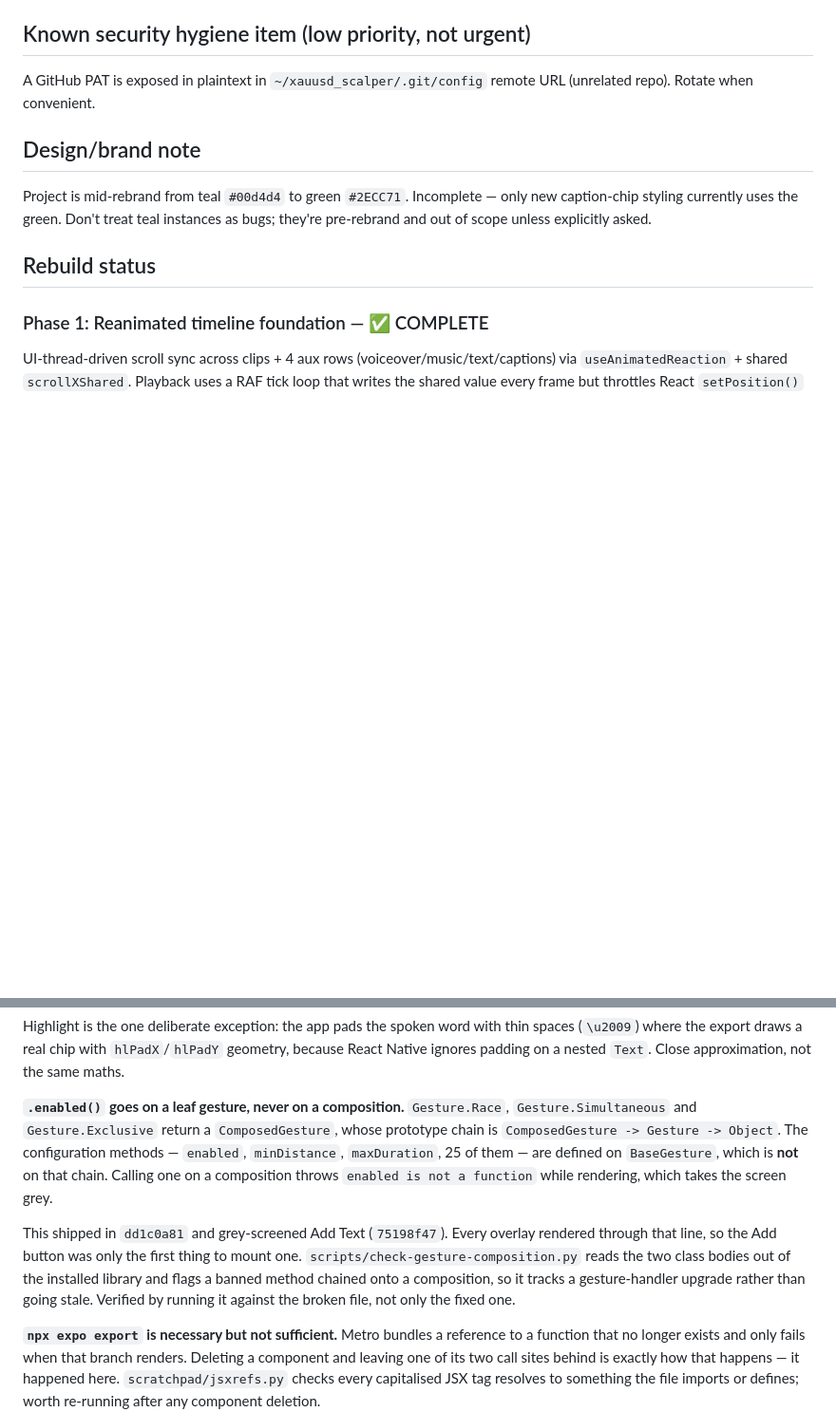
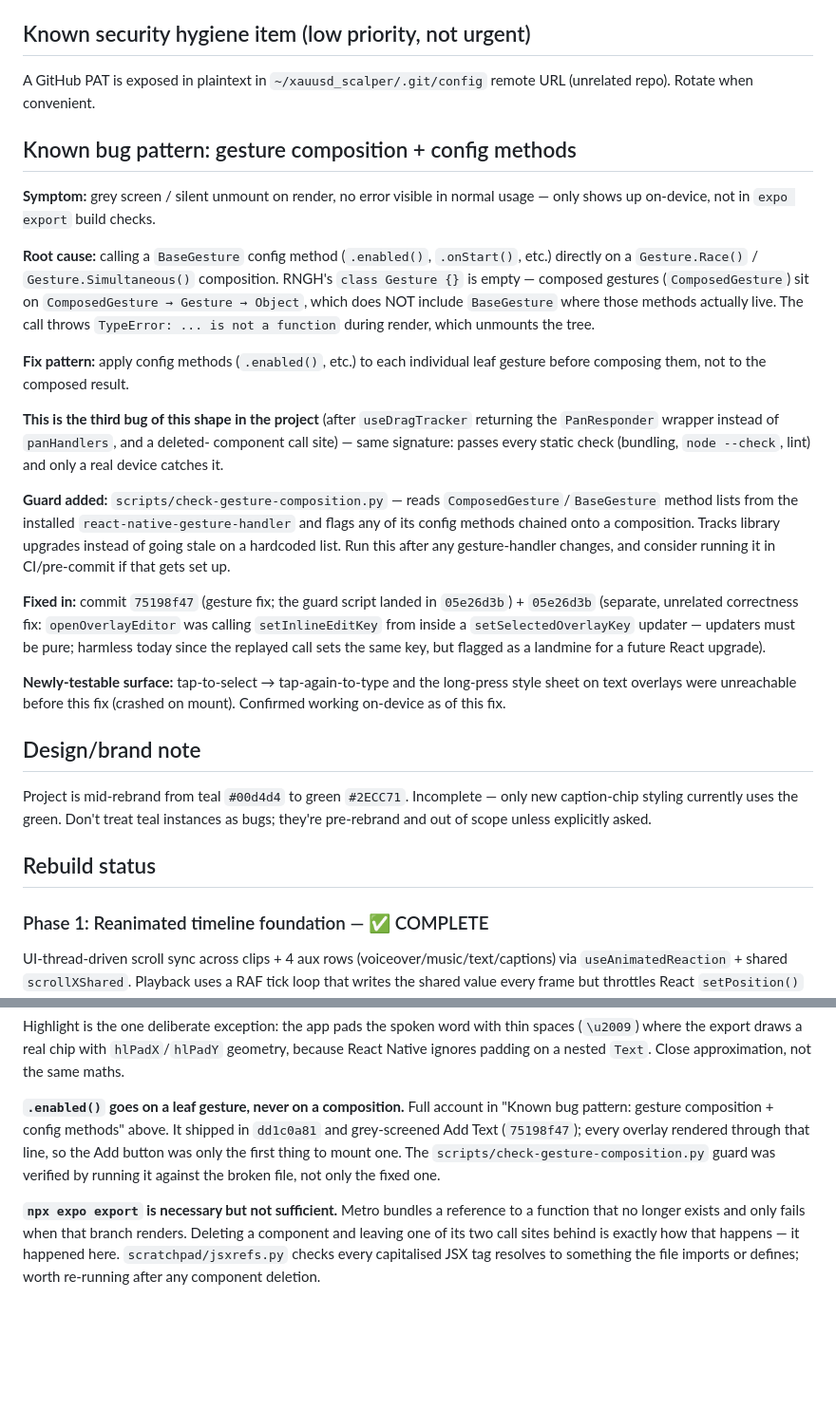
Before and after one commit to mark2-creator/TonefyApp, a Markdown page: CLAUDE.md, 2 parts joined by grey strips. Shown at 95% size. GitHub-like rendering; blank space fills up the shorter version.

Commit message:
Give the composed-gesture trap a section of its own
It was recorded inside the Phase 3 rebuild notes, which is where a reader
looking for a known gotcha is least likely to find it. Promote it to a
top-level section alongside the other "Known ..." entries, and leave a
pointer where the old account was rather than a second copy to drift.

The gesture fix is 75198f47; a9d57a65 is not a commit in this repo.

Co-Authored-By: Claude Opus 5 <noreply@anthropic.com>
Claude-Session: https://claude.ai/code/session_01QcMLTGi2KTM74M4JVYU3mG

```diff
--- a/CLAUDE.md
+++ b/CLAUDE.md
@@ -85,6 +85,43 @@ What remains true and still worth knowing:
 
 A GitHub PAT is exposed in plaintext in `~/xauusd_scalper/.git/config` remote URL
 (unrelated repo). Rotate when convenient.
+
+## Known bug pattern: gesture composition + config methods
+
+**Symptom:** grey screen / silent unmount on render, no error visible in normal
+usage — only shows up on-device, not in `expo export` build checks.
+
+**Root cause:** calling a `BaseGesture` config method (`.enabled()`, `.onStart()`,
+etc.) directly on a `Gesture.Race()` / `Gesture.Simultaneous()` composition. RNGH's
+`class Gesture {}` is empty — composed gestures (`ComposedGesture`) sit on
+`ComposedGesture → Gesture → Object`, which does NOT include `BaseGesture` where
+those methods actually live. The call throws `TypeError: ... is not a function`
+during render, which unmounts the tree.
+
+**Fix pattern:** apply config methods (`.enabled()`, etc.) to each individual leaf
+gesture before composing them, not to the composed result.
+
+**This is the third bug of this shape in the project** (after `useDragTracker`
+returning the `PanResponder` wrapper instead of `panHandlers`, and a deleted-
+component call site) — same signature: passes every static check
+(bundling, `node --check`, lint) and only a real device catches it.
+
+**Guard added:** `scripts/check-gesture-composition.py` — reads
+`ComposedGesture`/`BaseGesture` method lists from the installed
+`react-native-gesture-handler` and flags any of its config methods chained onto a
+composition. Tracks library upgrades instead of going stale on a hardcoded list.
+Run this after any gesture-handler changes, and consider running it in CI/pre-commit
+if that gets set up.
+
+**Fixed in:** commit `75198f47` (gesture fix; the guard script landed in `05e26d3b`) + `05e26d3b` (separate, unrelated
+correctness fix: `openOverlayEditor` was calling `setInlineEditKey` from inside a
+`setSelectedOverlayKey` updater — updaters must be pure; harmless today since the
+replayed call sets the same key, but flagged as a landmine for a future React
+upgrade).
+
+**Newly-testable surface:** tap-to-select → tap-again-to-type and the long-press
+style sheet on text overlays were unreachable before this fix (crashed on mount).
+Confirmed working on-device as of this fix.
 
 ## Design/brand note
 
@@ -227,18 +264,11 @@ Highlight is the one deliberate exception: the app pads the spoken word with thi
 (`\u2009`) where the export draws a real chip with `hlPadX`/`hlPadY` geometry, because
 React Native ignores padding on a nested `Text`. Close approximation, not the same maths.
 
-**`.enabled()` goes on a leaf gesture, never on a composition.** `Gesture.Race`,
-`Gesture.Simultaneous` and `Gesture.Exclusive` return a `ComposedGesture`, whose
-prototype chain is `ComposedGesture -> Gesture -> Object`. The configuration methods —
-`enabled`, `minDistance`, `maxDuration`, 25 of them — are defined on `BaseGesture`,
-which is **not** on that chain. Calling one on a composition throws
-`enabled is not a function` while rendering, which takes the screen grey.
-
-This shipped in `dd1c0a81` and grey-screened Add Text (`75198f47`). Every overlay
-rendered through that line, so the Add button was only the first thing to mount one.
-`scripts/check-gesture-composition.py` reads the two class bodies out of the installed
-library and flags a banned method chained onto a composition, so it tracks a
-gesture-handler upgrade rather than going stale. Verified by running it against the
+**`.enabled()` goes on a leaf gesture, never on a composition.** Full account in
+"Known bug pattern: gesture composition + config methods" above. It shipped in
+`dd1c0a81` and grey-screened Add Text (`75198f47`); every overlay rendered through
+that line, so the Add button was only the first thing to mount one. The
+`scripts/check-gesture-composition.py` guard was verified by running it against the
 broken file, not only the fixed one.
 
 **`npx expo export` is necessary but not sufficient.** Metro bundles a reference to a
```
